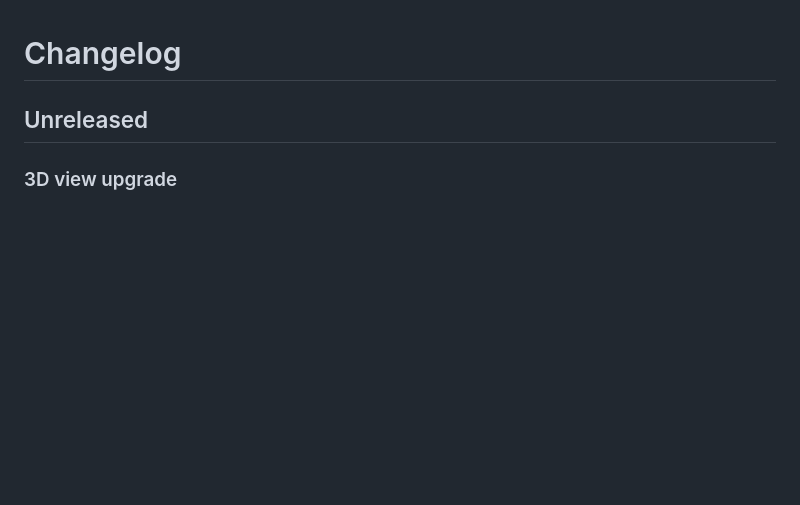
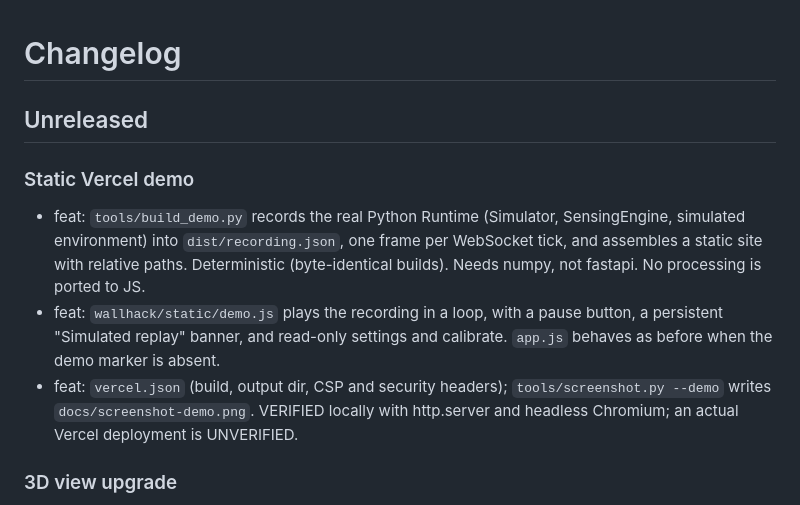
Before and after one commit to MiChaelinzo/irl-wallhack, a Markdown page: CHANGELOG.md, the part around the change. GitHub-like rendering; blank space fills up the shorter version.

```diff
--- a/CHANGELOG.md
+++ b/CHANGELOG.md
@@ -1,6 +1,11 @@
 # Changelog
 
 ## Unreleased
+
+### Static Vercel demo
+- feat: `tools/build_demo.py` records the real Python Runtime (Simulator, SensingEngine, simulated environment) into `dist/recording.json`, one frame per WebSocket tick, and assembles a static site with relative paths. Deterministic (byte-identical builds). Needs numpy, not fastapi. No processing is ported to JS.
+- feat: `wallhack/static/demo.js` plays the recording in a loop, with a pause button, a persistent "Simulated replay" banner, and read-only settings and calibrate. `app.js` behaves as before when the demo marker is absent.
+- feat: `vercel.json` (build, output dir, CSP and security headers); `tools/screenshot.py --demo` writes `docs/screenshot-demo.png`. VERIFIED locally with http.server and headless Chromium; an actual Vercel deployment is UNVERIFIED.
 
 ### 3D view upgrade
 - feat: 3D room view on the same 2D canvas, no libraries: gradient floor with distance-fading grid, translucent glowing zone volumes drawn far to near, expanding WiFi rings from the access point, glowing link arcs with comet pulses, a stylised person per occupied zone (breathing swell, heart-rate ring), seeded ambient dust, vignette. Verified by node unit tests (seeded dust, quality helpers) and one headless Chromium screenshot run; visuals on a real Pi UNVERIFIED.
```
Also changed, not shown: README.md (+5 -0 lines), docs/screenshot-demo.png (added), 8 other files.
